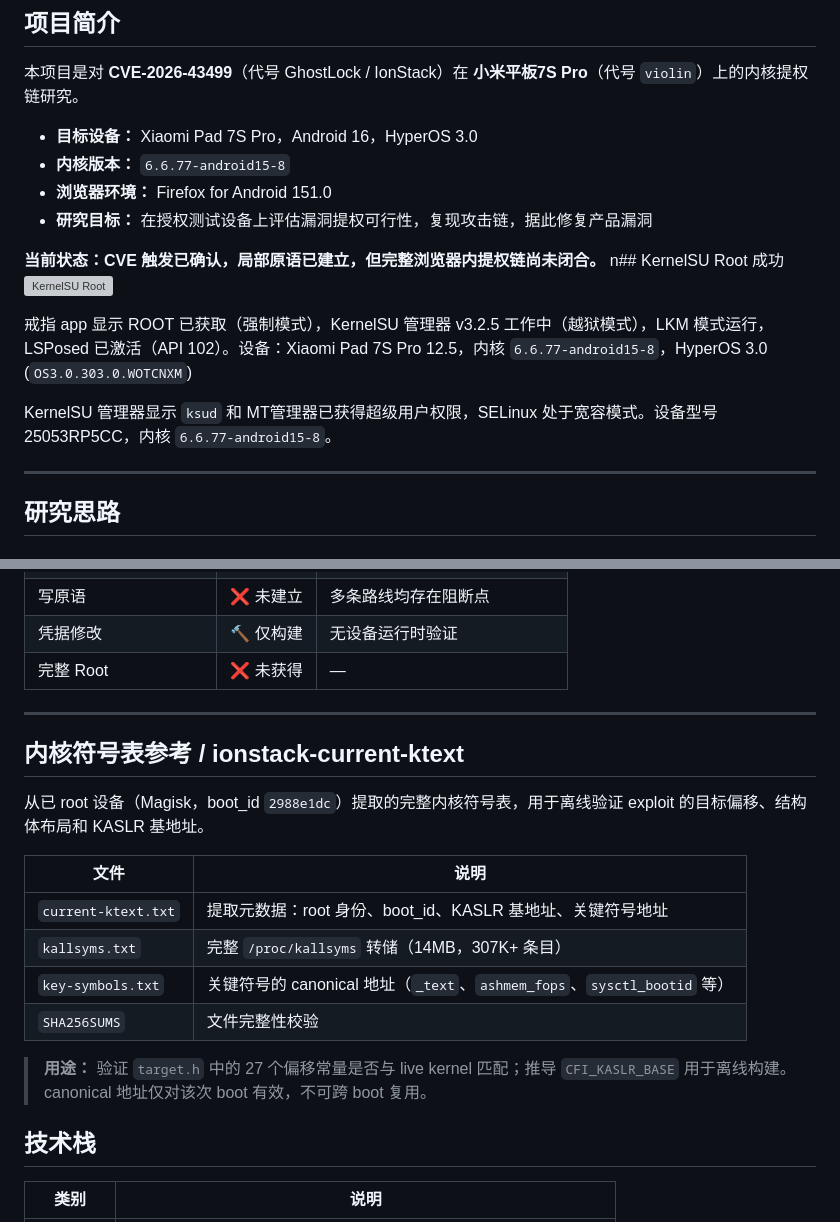
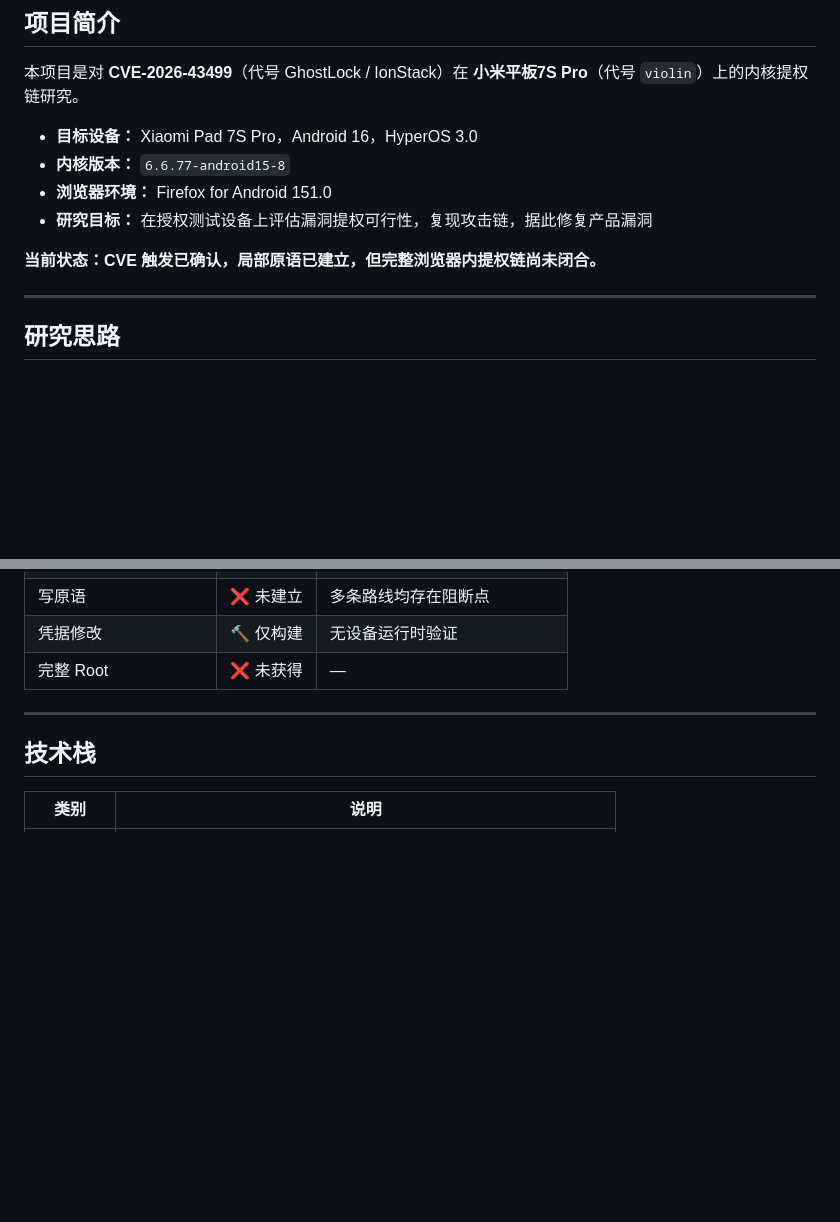
Before and after one commit to liang1228/ionstack-violin, a Markdown page: README.md, 2 parts joined by grey strips. Drawn GitHub-style; blank space fills up the shorter version; grey boxes are pictures that could not be loaded.

```diff
--- a/README.md
+++ b/README.md
@@ -28,12 +28,6 @@
 - **研究目标：** 在授权测试设备上评估漏洞提权可行性，复现攻击链，据此修复产品漏洞
 
 **当前状态：CVE 触发已确认，局部原语已建立，但完整浏览器内提权链尚未闭合。**
-n## KernelSU Root 成功
-![KernelSU Root](evidence/ksu-root-success.jpg)
-
-戒指 app 显示 ROOT 已获取（强制模式），KernelSU 管理器 v3.2.5 工作中（越狱模式），LKM 模式运行，LSPosed 已激活（API 102）。设备：Xiaomi Pad 7S Pro 12.5，内核 `6.6.77-android15-8`，HyperOS 3.0 (`OS3.0.303.0.WOTCNXM`)
-
-KernelSU 管理器显示 `ksud` 和 MT管理器已获得超级用户权限，SELinux 处于宽容模式。设备型号 25053RP5CC，内核 `6.6.77-android15-8`。
 
 ---
 
@@ -148,19 +142,6 @@ CVE-2026-43499 的根因在 Linux 内核 futex 子系统的 `FUTEX_CMP_REQUEUE_P
 
 ---
 
-## 内核符号表参考 / ionstack-current-ktext
-
-从已 root 设备（Magisk，boot_id `2988e1dc`）提取的完整内核符号表，用于离线验证 exploit 的目标偏移、结构体布局和 KASLR 基地址。
-
-| 文件 | 说明 |
-|------|------|
-| `current-ktext.txt` | 提取元数据：root 身份、boot_id、KASLR 基地址、关键符号地址 |
-| `kallsyms.txt` | 完整 `/proc/kallsyms` 转储（14MB，307K+ 条目） |
-| `key-symbols.txt` | 关键符号的 canonical 地址（`_text`、`ashmem_fops`、`sysctl_bootid` 等） |
-| `SHA256SUMS` | 文件完整性校验 |
-
-> **用途：** 验证 `target.h` 中的 27 个偏移常量是否与 live kernel 匹配；推导 `CFI_KASLR_BASE` 用于离线构建。canonical 地址仅对该次 boot 有效，不可跨 boot 复用。
-
 ## 技术栈
 
 | 类别 | 说明 |
```
Also changed, not shown: README_EN.md (+0 -19 lines).
